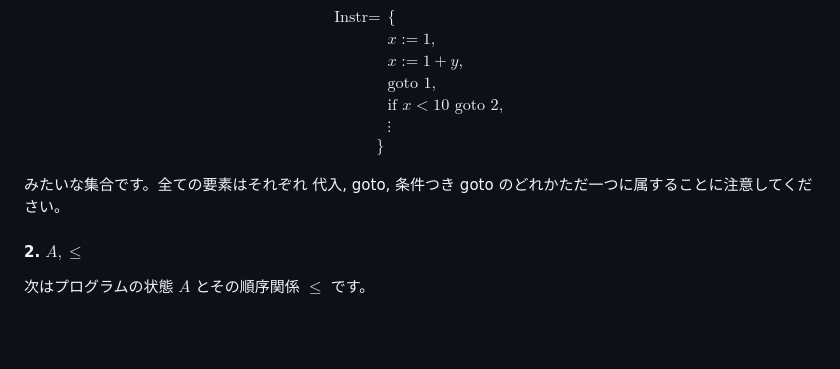
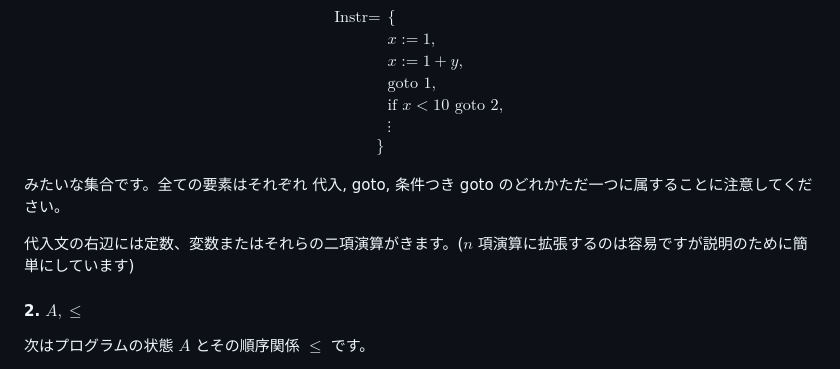
Before and after one commit to abap34/abap34.com, a Markdown page: posts/jci_04.md, the part around the change. GitHub-like rendering; blank space fills up the shorter version.

```diff
--- a/posts/jci_04.md
+++ b/posts/jci_04.md
@@ -482,6 +482,8 @@ $$
 
 みたいな集合です。全ての要素はそれぞれ 代入, goto, 条件つき goto のどれかただ一つに属することに注意してください。
 
+代入文の右辺には定数、変数またはそれらの二項演算がきます。($n$ 項演算に拡張するのは容易ですが説明のために簡単にしています)
+
 #### 2. $A, \leq$
 
 次はプログラムの状態 $A$ とその順序関係 $\leq$ です。
```
